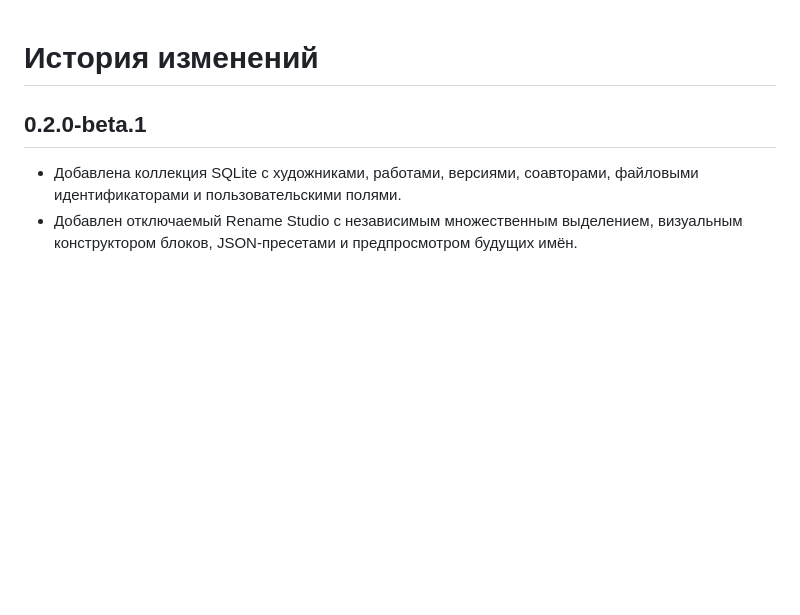
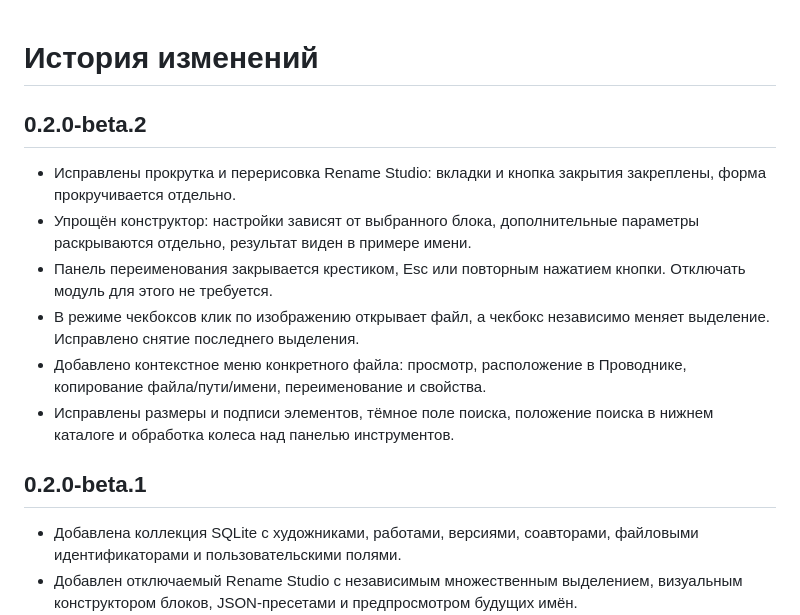
Before and after one commit to GlimFox/Viewery, a Markdown page: CHANGELOG.md, the part around the change. Rendered like a GitHub page; blank space fills up the shorter version.

```diff
--- a/CHANGELOG.md
+++ b/CHANGELOG.md
@@ -1,4 +1,13 @@
 # История изменений
+
+## 0.2.0-beta.2
+
+- Исправлены прокрутка и перерисовка Rename Studio: вкладки и кнопка закрытия закреплены, форма прокручивается отдельно.
+- Упрощён конструктор: настройки зависят от выбранного блока, дополнительные параметры раскрываются отдельно, результат виден в примере имени.
+- Панель переименования закрывается крестиком, Esc или повторным нажатием кнопки. Отключать модуль для этого не требуется.
+- В режиме чекбоксов клик по изображению открывает файл, а чекбокс независимо меняет выделение. Исправлено снятие последнего выделения.
+- Добавлено контекстное меню конкретного файла: просмотр, расположение в Проводнике, копирование файла/пути/имени, переименование и свойства.
+- Исправлены размеры и подписи элементов, тёмное поле поиска, положение поиска в нижнем каталоге и обработка колеса над панелью инструментов.
 
 ## 0.2.0-beta.1
 
```
Also changed, not shown: README.md (+11 -7 lines), docs/UI_FIXES.md (added, +21 -0 lines), docs/images/rename-studio.png, docs/images/rename-template.png, 9 other files.
